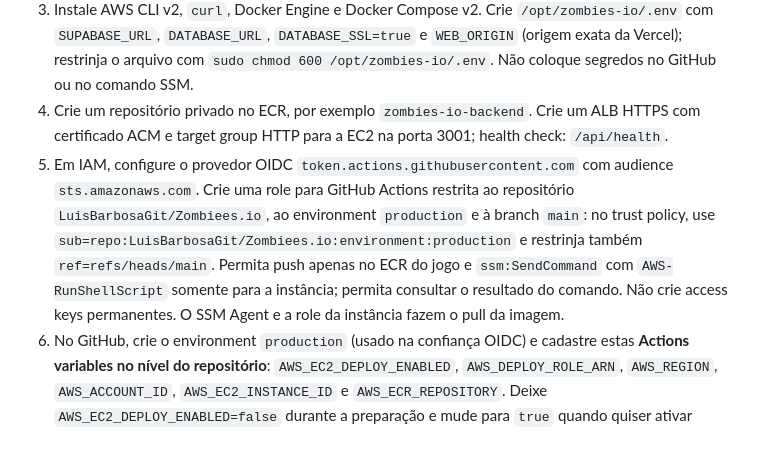
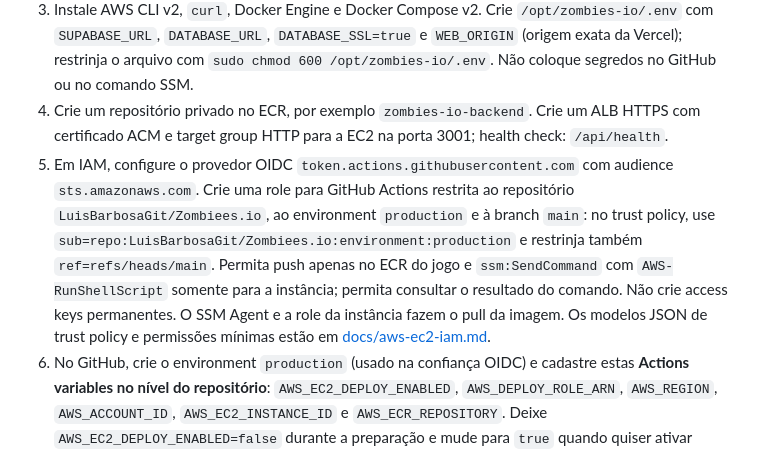
Before and after one commit to LuisBarbosaGit/Zombiees.io, a Markdown page: README.md, the part around the change. Drawn GitHub-style.

Commit message:
Link EC2 guide to least-privilege IAM templates

```diff
--- a/README.md
+++ b/README.md
@@ -44,7 +44,7 @@ O servidor online mantém conexões WebSocket e uma simulação contínua em mem
 2. Associe à EC2 um instance role/profile com `AmazonSSMManagedInstanceCore` e permissões mínimas de leitura do repositório ECR (`ecr:GetAuthorizationToken`; `ecr:BatchCheckLayerAvailability`, `ecr:GetDownloadUrlForLayer`, `ecr:BatchGetImage` restritas ao ARN do repositório). Confirme que o SSM Agent aparece online no Systems Manager.
 3. Instale AWS CLI v2, `curl`, Docker Engine e Docker Compose v2. Crie `/opt/zombies-io/.env` com `SUPABASE_URL`, `DATABASE_URL`, `DATABASE_SSL=true` e `WEB_ORIGIN` (origem exata da Vercel); restrinja o arquivo com `sudo chmod 600 /opt/zombies-io/.env`. Não coloque segredos no GitHub ou no comando SSM.
 4. Crie um repositório privado no ECR, por exemplo `zombies-io-backend`. Crie um ALB HTTPS com certificado ACM e target group HTTP para a EC2 na porta 3001; health check: `/api/health`.
-5. Em IAM, configure o provedor OIDC `token.actions.githubusercontent.com` com audience `sts.amazonaws.com`. Crie uma role para GitHub Actions restrita ao repositório `LuisBarbosaGit/Zombiees.io`, ao environment `production` e à branch `main`: no trust policy, use `sub=repo:LuisBarbosaGit/Zombiees.io:environment:production` e restrinja também `ref=refs/heads/main`. Permita push apenas no ECR do jogo e `ssm:SendCommand` com `AWS-RunShellScript` somente para a instância; permita consultar o resultado do comando. Não crie access keys permanentes. O SSM Agent e a role da instância fazem o pull da imagem.
+5. Em IAM, configure o provedor OIDC `token.actions.githubusercontent.com` com audience `sts.amazonaws.com`. Crie uma role para GitHub Actions restrita ao repositório `LuisBarbosaGit/Zombiees.io`, ao environment `production` e à branch `main`: no trust policy, use `sub=repo:LuisBarbosaGit/Zombiees.io:environment:production` e restrinja também `ref=refs/heads/main`. Permita push apenas no ECR do jogo e `ssm:SendCommand` com `AWS-RunShellScript` somente para a instância; permita consultar o resultado do comando. Não crie access keys permanentes. O SSM Agent e a role da instância fazem o pull da imagem. Os modelos JSON de trust policy e permissões mínimas estão em [docs/aws-ec2-iam.md](docs/aws-ec2-iam.md).
 6. No GitHub, crie o environment `production` (usado na confiança OIDC) e cadastre estas **Actions variables no nível do repositório**: `AWS_EC2_DEPLOY_ENABLED`, `AWS_DEPLOY_ROLE_ARN`, `AWS_REGION`, `AWS_ACCOUNT_ID`, `AWS_EC2_INSTANCE_ID` e `AWS_ECR_REPOSITORY`. Deixe `AWS_EC2_DEPLOY_ENABLED=false` durante a preparação e mude para `true` quando quiser ativar deploys automáticos.
 
 Depois de configurado, cada push em `main` executa testes e builds; se tudo passar, publica a imagem com o SHA do commit e atualiza o container via Systems Manager. Pull requests só validam, sem acesso à AWS. O workflow falha com uma mensagem clara se `/opt/zombies-io/.env` ainda não existir.
```
